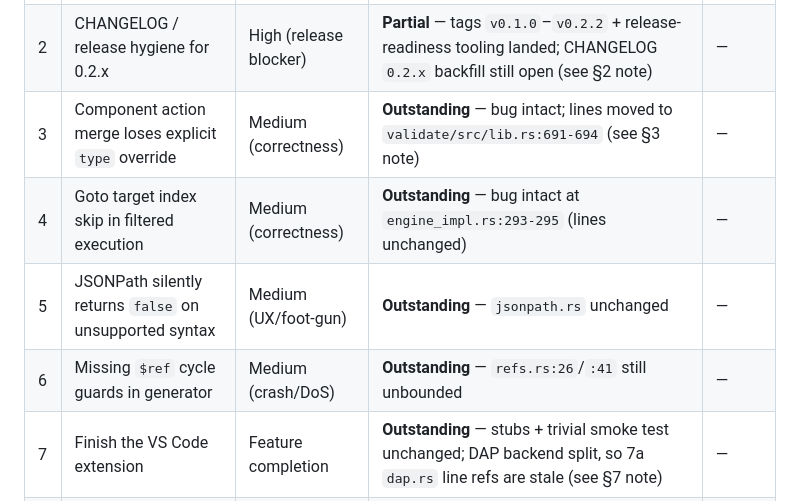
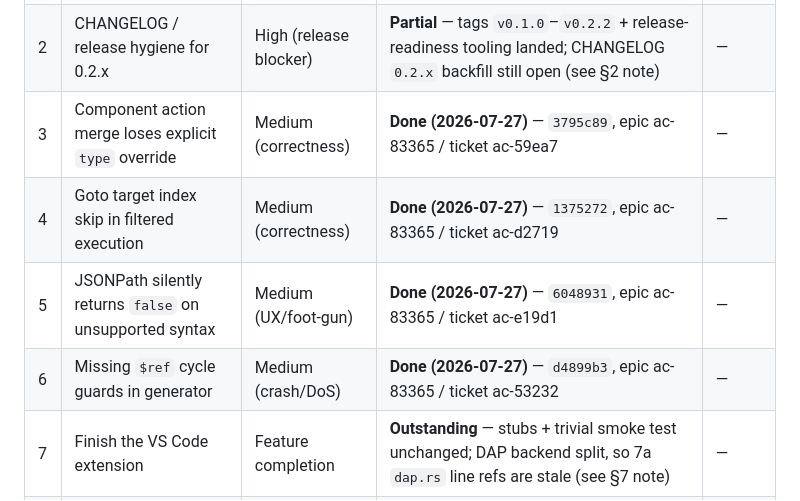
Before and after one commit to strefethen/arazzo-cli, a Markdown page: plans/current/code-audit-remediation-plan.md, the part around the change. GitHub-like rendering.

Commit message:
docs(plans): mark audit remediation items 3-6 done (epic ac-83365)

```diff
--- a/plans/current/code-audit-remediation-plan.md
+++ b/plans/current/code-audit-remediation-plan.md
@@ -32,10 +32,10 @@ and consistent with existing conventions (no `unwrap`/`expect`/`todo`; these are
 |---|------|----------|------------------------------------------------------|-------|
 | 1 | Hermetic CLI tests (remove live httpbin dependency) | High (CI correctness) | **Outstanding** — 3 tests still load `examples/httpbin-*.yaml`; `arazzo-cli/Cargo.toml` still has no `[dev-dependencies]` | — |
 | 2 | CHANGELOG / release hygiene for 0.2.x | High (release blocker) | **Partial** — tags `v0.1.0`–`v0.2.2` + release-readiness tooling landed; CHANGELOG `0.2.x` backfill still open (see §2 note) | — |
-| 3 | Component action merge loses explicit `type` override | Medium (correctness) | **Outstanding** — bug intact; lines moved to `validate/src/lib.rs:691-694` (see §3 note) | — |
-| 4 | Goto target index skip in filtered execution | Medium (correctness) | **Outstanding** — bug intact at `engine_impl.rs:293-295` (lines unchanged) | — |
-| 5 | JSONPath silently returns `false` on unsupported syntax | Medium (UX/foot-gun) | **Outstanding** — `jsonpath.rs` unchanged | — |
-| 6 | Missing `$ref` cycle guards in generator | Medium (crash/DoS) | **Outstanding** — `refs.rs:26`/`:41` still unbounded | — |
+| 3 | Component action merge loses explicit `type` override | Medium (correctness) | **Done (2026-07-27)** — `3795c89`, epic ac-83365 / ticket ac-59ea7 | — |
+| 4 | Goto target index skip in filtered execution | Medium (correctness) | **Done (2026-07-27)** — `1375272`, epic ac-83365 / ticket ac-d2719 | — |
+| 5 | JSONPath silently returns `false` on unsupported syntax | Medium (UX/foot-gun) | **Done (2026-07-27)** — `6048931`, epic ac-83365 / ticket ac-e19d1 | — |
+| 6 | Missing `$ref` cycle guards in generator | Medium (crash/DoS) | **Done (2026-07-27)** — `d4899b3`, epic ac-83365 / ticket ac-53232 | — |
 | 7 | Finish the VS Code extension | Feature completion | **Outstanding** — stubs + trivial smoke test unchanged; DAP backend split, so 7a `dap.rs` line refs are stale (see §7 note) | — |
 | 8 | MCP security hardening | Security | **Outstanding** — only the pre-existing path allowlist is present; 8.2–8.5 (SSRF/env/quota/error-hygiene) not started | — |
 
```
